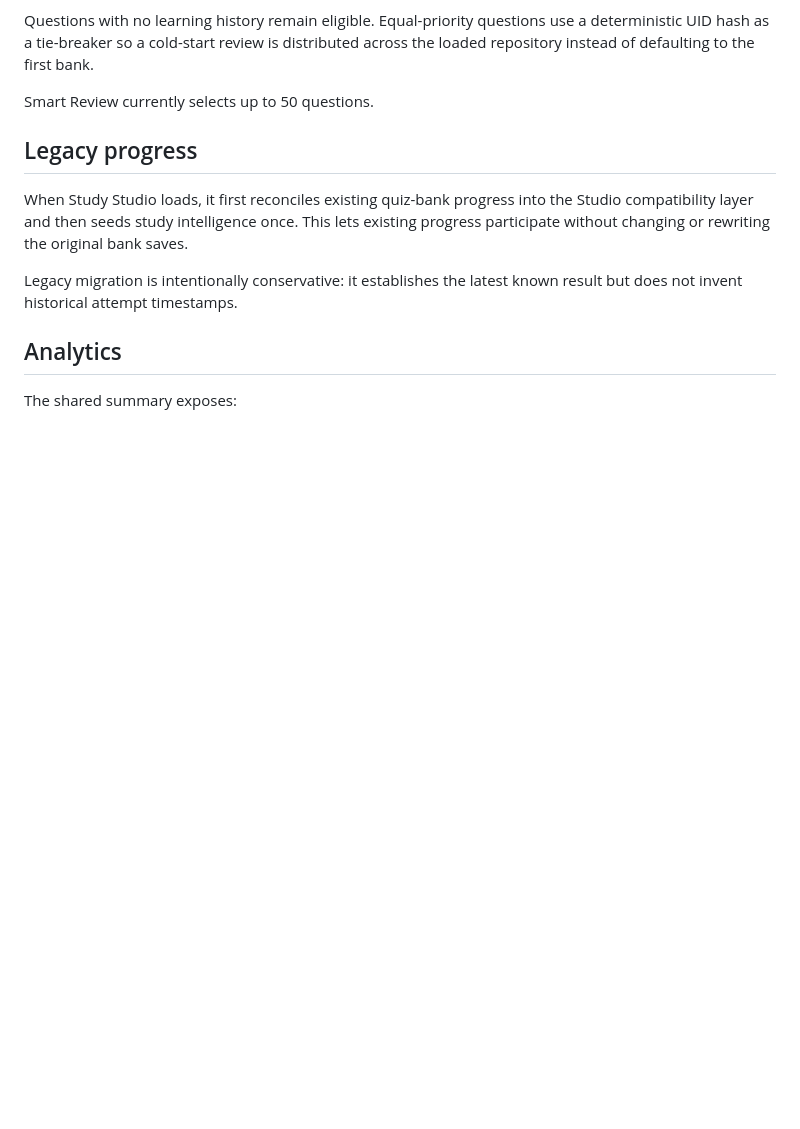
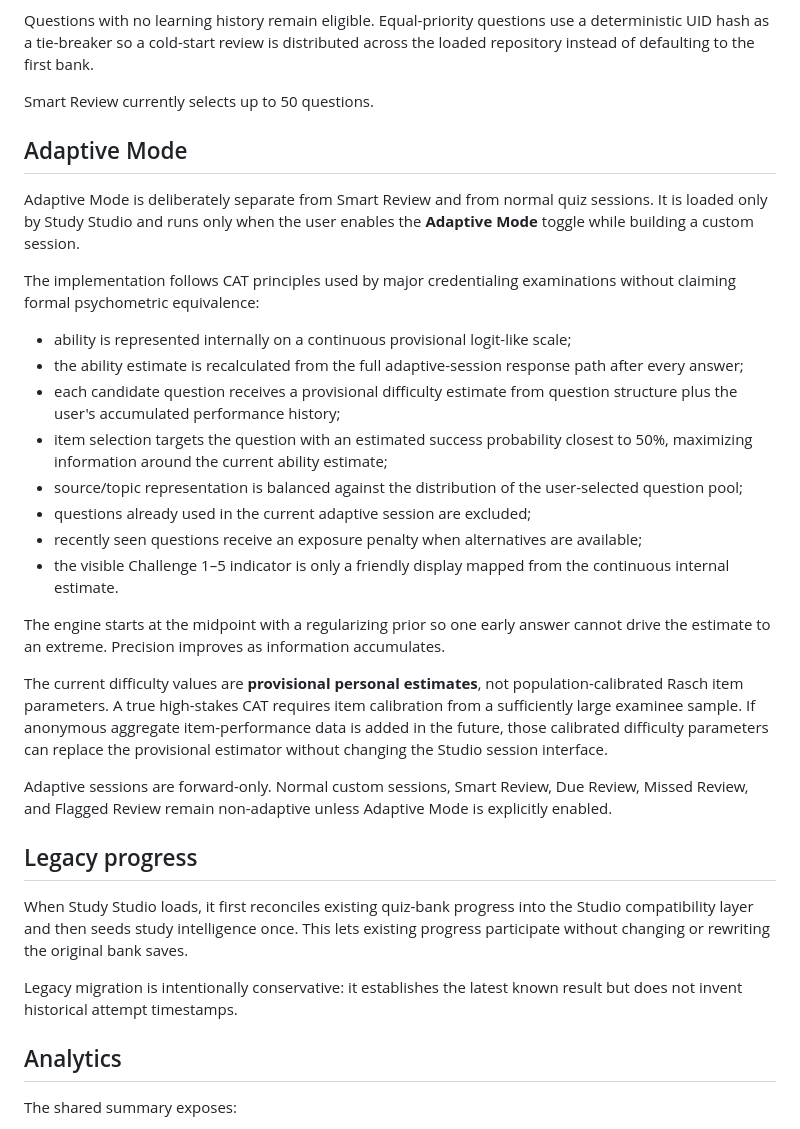
Before and after one commit to elyktoast/MBU-NAP, a Markdown page: docs/STUDY_INTELLIGENCE.md, the part around the change. Drawn GitHub-style; blank space fills up the shorter version.

Commit message:
Document CAT-style adaptive design and limits

```diff
--- a/docs/STUDY_INTELLIGENCE.md
+++ b/docs/STUDY_INTELLIGENCE.md
@@ -56,6 +56,28 @@ Questions with no learning history remain eligible. Equal-priority questions use
 
 Smart Review currently selects up to 50 questions.
 
+
+## Adaptive Mode
+
+Adaptive Mode is deliberately separate from Smart Review and from normal quiz sessions. It is loaded only by Study Studio and runs only when the user enables the **Adaptive Mode** toggle while building a custom session.
+
+The implementation follows CAT principles used by major credentialing examinations without claiming formal psychometric equivalence:
+
+- ability is represented internally on a continuous provisional logit-like scale;
+- the ability estimate is recalculated from the full adaptive-session response path after every answer;
+- each candidate question receives a provisional difficulty estimate from question structure plus the user's accumulated performance history;
+- item selection targets the question with an estimated success probability closest to 50%, maximizing information around the current ability estimate;
+- source/topic representation is balanced against the distribution of the user-selected question pool;
+- questions already used in the current adaptive session are excluded;
+- recently seen questions receive an exposure penalty when alternatives are available;
+- the visible Challenge 1–5 indicator is only a friendly display mapped from the continuous internal estimate.
+
+The engine starts at the midpoint with a regularizing prior so one early answer cannot drive the estimate to an extreme. Precision improves as information accumulates.
+
+The current difficulty values are **provisional personal estimates**, not population-calibrated Rasch item parameters. A true high-stakes CAT requires item calibration from a sufficiently large examinee sample. If anonymous aggregate item-performance data is added in the future, those calibrated difficulty parameters can replace the provisional estimator without changing the Studio session interface.
+
+Adaptive sessions are forward-only. Normal custom sessions, Smart Review, Due Review, Missed Review, and Flagged Review remain non-adaptive unless Adaptive Mode is explicitly enabled.
+
 ## Legacy progress
 
 When Study Studio loads, it first reconciles existing quiz-bank progress into the Studio compatibility layer and then seeds study intelligence once. This lets existing progress participate without changing or rewriting the original bank saves.
```
